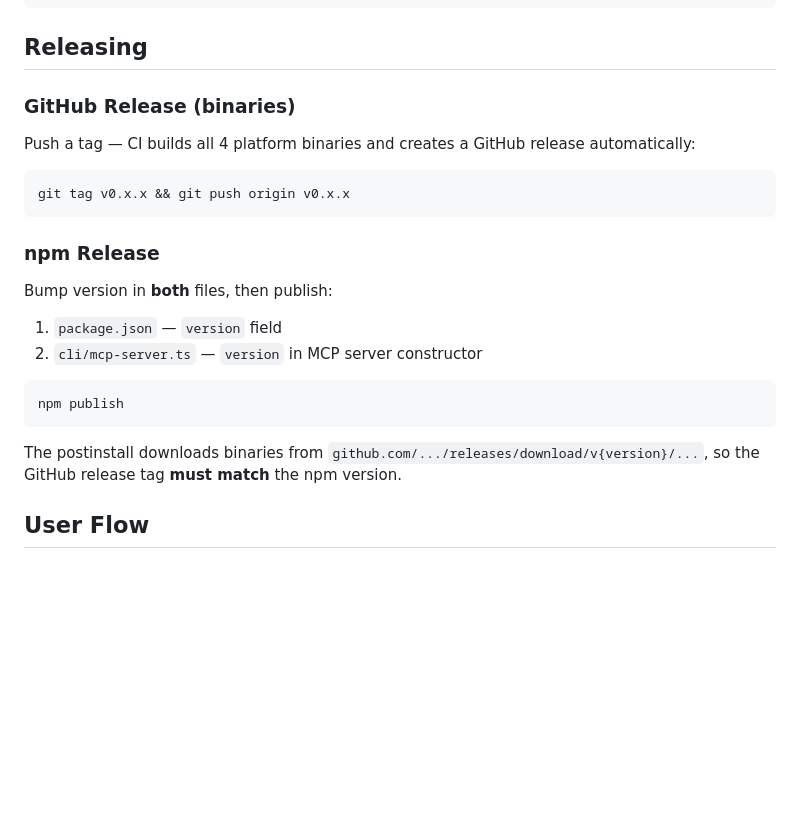
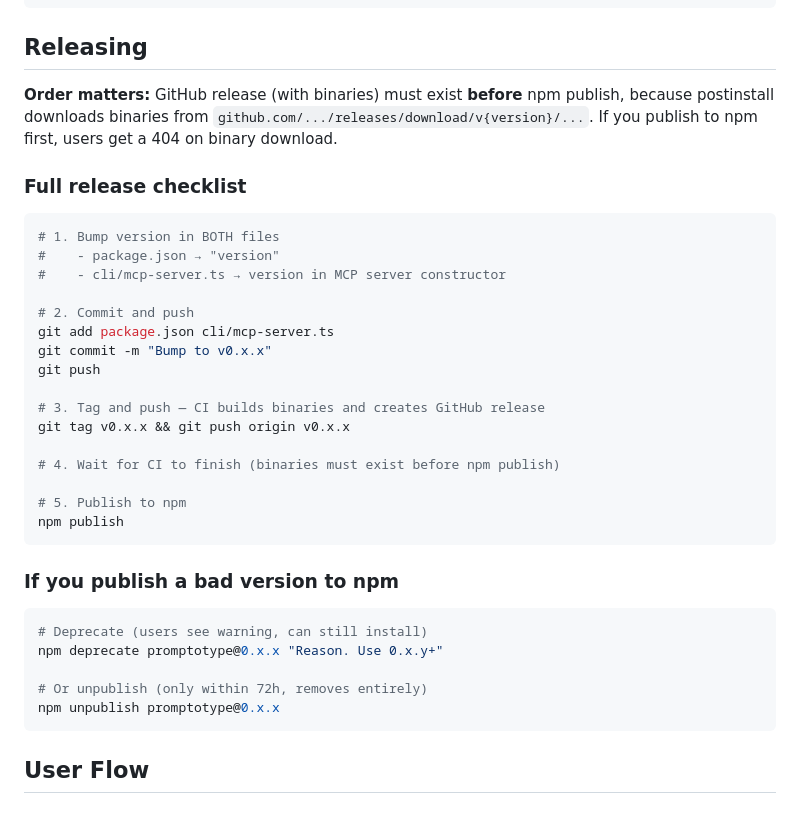
Before and after one commit to niforiskollaros/promptotype, a Markdown page: CLAUDE.md, the part around the change. GitHub-like rendering; blank space fills up the shorter version.

Commit message:
Add release order warning and bad version recovery to CLAUDE.md
Learned the hard way: npm publish before GitHub release = postinstall
404s on binary download. Added full checklist with correct order and
deprecation/unpublish instructions for bad versions.

Co-Authored-By: Claude Opus 4.6 (1M context) <noreply@anthropic.com>

````diff
--- a/CLAUDE.md
+++ b/CLAUDE.md
@@ -112,23 +112,38 @@ promptotype http://localhost:3000
 
 ## Releasing
 
-### GitHub Release (binaries)
-Push a tag — CI builds all 4 platform binaries and creates a GitHub release automatically:
+**Order matters:** GitHub release (with binaries) must exist **before** npm publish, because postinstall downloads binaries from `github.com/.../releases/download/v{version}/...`. If you publish to npm first, users get a 404 on binary download.
+
+### Full release checklist
 
 ```bash
+# 1. Bump version in BOTH files
+#    - package.json → "version"
+#    - cli/mcp-server.ts → version in MCP server constructor
+
+# 2. Commit and push
+git add package.json cli/mcp-server.ts
+git commit -m "Bump to v0.x.x"
+git push
+
+# 3. Tag and push — CI builds binaries and creates GitHub release
 git tag v0.x.x && git push origin v0.x.x
-```
 
-### npm Release
-Bump version in **both** files, then publish:
-1. `package.json` — `version` field
-2. `cli/mcp-server.ts` — `version` in MCP server constructor
+# 4. Wait for CI to finish (binaries must exist before npm publish)
 
-```bash
+# 5. Publish to npm
 npm publish
 ```
 
-The postinstall downloads binaries from `github.com/.../releases/download/v{version}/...`, so the GitHub release tag **must match** the npm version.
+### If you publish a bad version to npm
+
+```bash
+# Deprecate (users see warning, can still install)
+npm deprecate promptotype@0.x.x "Reason. Use 0.x.y+"
+
+# Or unpublish (only within 72h, removes entirely)
+npm unpublish promptotype@0.x.x
+```
 
 ## User Flow
 
````
